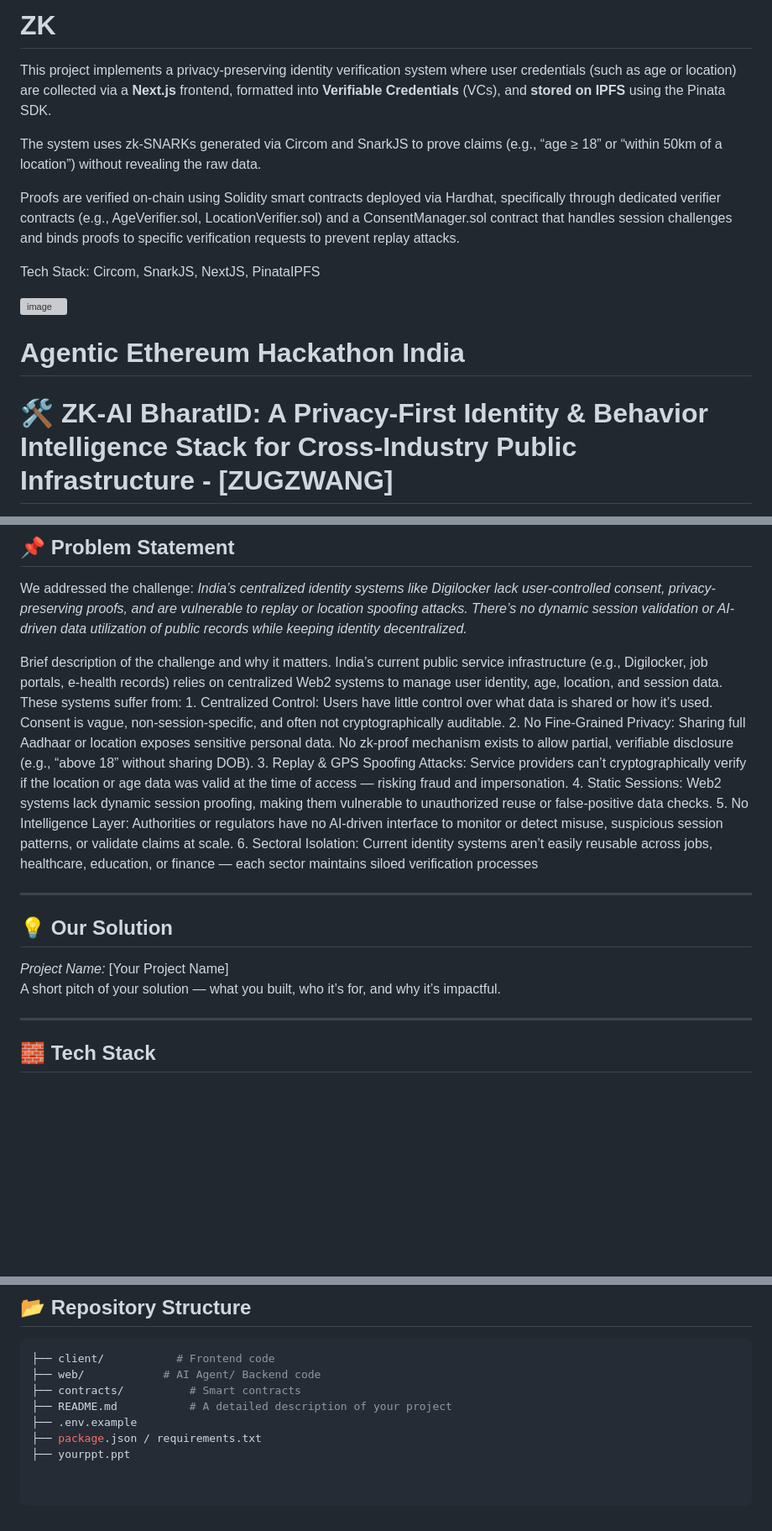
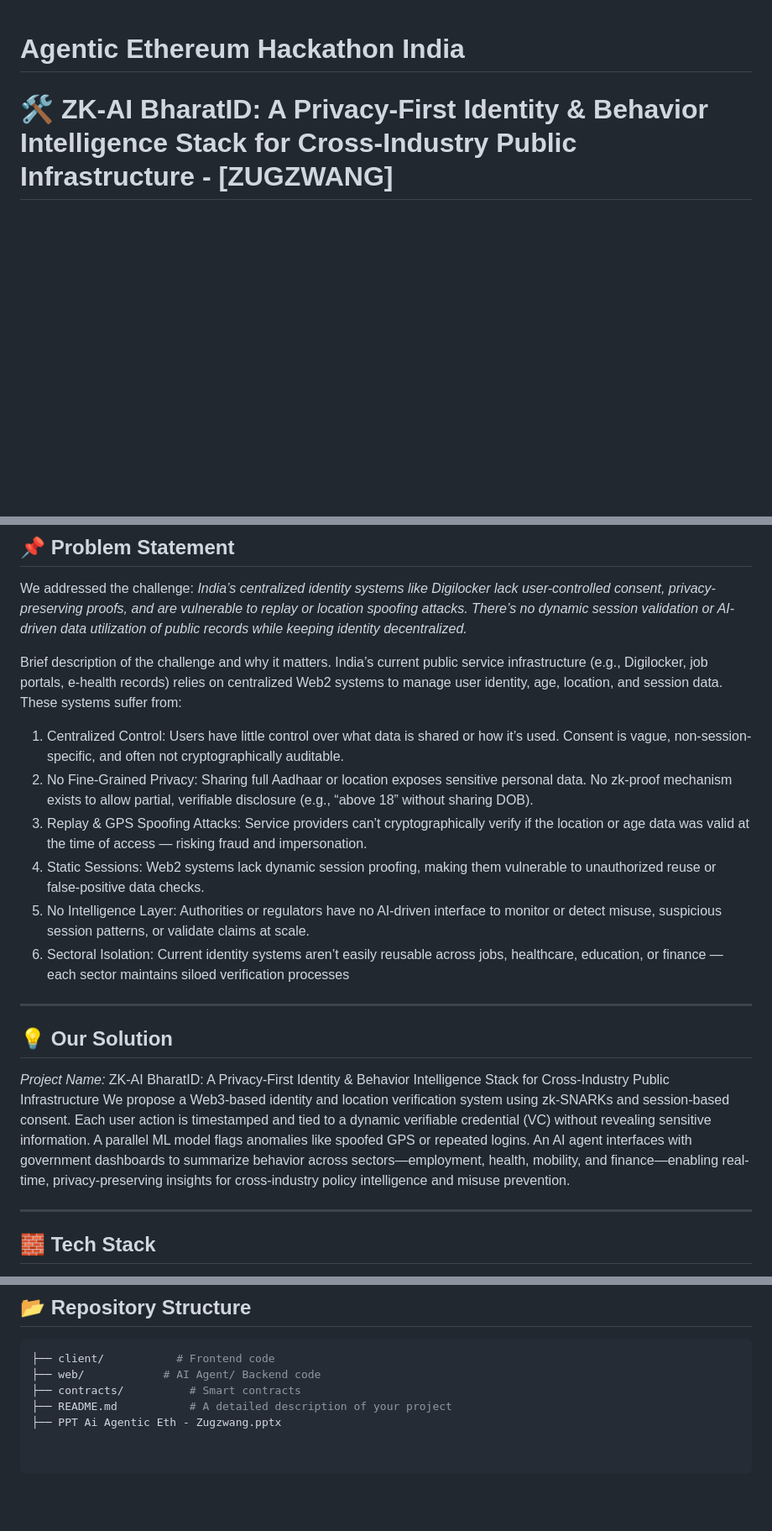
Before and after one commit to M-DEV-1/zk, a Markdown page: README.md, 3 parts joined by grey strips. Shown: that part at 84% size. GitHub-like rendering; blank space fills up the shorter version; grey boxes are pictures that could not be loaded.

```diff
--- a/README.md
+++ b/README.md
@@ -1,15 +1,3 @@
-# ZK
-
-This project implements a privacy-preserving identity verification system where user credentials (such as age or location) are collected via a **Next.js** frontend, formatted into **Verifiable Credentials** (VCs), and **stored on IPFS** using the Pinata SDK.
-
-The system uses zk-SNARKs generated via Circom and SnarkJS to prove claims (e.g., “age ≥ 18” or “within 50km of a location”) without revealing the raw data.
-
-Proofs are verified on-chain using Solidity smart contracts deployed via Hardhat, specifically through dedicated verifier contracts (e.g., AgeVerifier.sol, LocationVerifier.sol) and a ConsentManager.sol contract that handles session challenges and binds proofs to specific verification requests to prevent replay attacks.
-
-Tech Stack: Circom, SnarkJS, NextJS, PinataIPFS
-
-<img width="1139" height="706" alt="image" src="https://github.com/user-attachments/assets/e9c4941b-161d-4e0d-bb62-c624624d64e8" />
-
 # Agentic Ethereum Hackathon India
 
 # 🛠 ZK-AI BharatID: A Privacy-First Identity & Behavior Intelligence Stack for Cross-Industry Public Infrastructure - [ZUGZWANG]
@@ -24,19 +12,20 @@ We addressed the challenge: *India’s centralized identity systems like Digiloc
 
 Brief description of the challenge and why it matters.
 India’s current public service infrastructure (e.g., Digilocker, job portals, e-health records) relies on centralized Web2 systems to manage user identity, age, location, and session data. These systems suffer from:
-	1.	Centralized Control: Users have little control over what data is shared or how it’s used. Consent is vague, non-session-specific, and often not cryptographically auditable.
-	2.	No Fine-Grained Privacy: Sharing full Aadhaar or location exposes sensitive personal data. No zk-proof mechanism exists to allow partial, verifiable disclosure (e.g., “above 18” without sharing DOB).
-	3.	Replay & GPS Spoofing Attacks: Service providers can’t cryptographically verify if the location or age data was valid at the time of access — risking fraud and impersonation.
-	4.	Static Sessions: Web2 systems lack dynamic session proofing, making them vulnerable to unauthorized reuse or false-positive data checks.
-	5.	No Intelligence Layer: Authorities or regulators have no AI-driven interface to monitor or detect misuse, suspicious session patterns, or validate claims at scale.
-	6.	Sectoral Isolation: Current identity systems aren’t easily reusable across jobs, healthcare, education, or finance — each sector maintains siloed verification processes
+
+1. Centralized Control: Users have little control over what data is shared or how it’s used. Consent is vague, non-session-specific, and often not cryptographically auditable.
+2. No Fine-Grained Privacy: Sharing full Aadhaar or location exposes sensitive personal data. No zk-proof mechanism exists to allow partial, verifiable disclosure (e.g., “above 18” without sharing DOB).
+3. Replay & GPS Spoofing Attacks: Service providers can’t cryptographically verify if the location or age data was valid at the time of access — risking fraud and impersonation.
+4. Static Sessions: Web2 systems lack dynamic session proofing, making them vulnerable to unauthorized reuse or false-positive data checks.
+5. No Intelligence Layer: Authorities or regulators have no AI-driven interface to monitor or detect misuse, suspicious session patterns, or validate claims at scale.
+6. Sectoral Isolation: Current identity systems aren’t easily reusable across jobs, healthcare, education, or finance — each sector maintains siloed verification processes
 
 ---
 
 ## 💡 Our Solution
 
-*Project Name:* [Your Project Name]
-A short pitch of your solution — what you built, who it’s for, and why it’s impactful.
+*Project Name:* ZK-AI BharatID: A Privacy-First Identity & Behavior Intelligence Stack for Cross-Industry Public Infrastructure
+We propose a Web3-based identity and location verification system using zk-SNARKs and session-based consent. Each user action is timestamped and tied to a dynamic verifiable credential (VC) without revealing sensitive information. A parallel ML model flags anomalies like spoofed GPS or repeated logins. An AI agent interfaces with government dashboards to summarize behavior across sectors—employment, health, mobility, and finance—enabling real-time, privacy-preserving insights for cross-industry policy intelligence and misuse prevention.
 
 ---
 
@@ -66,6 +55,4 @@ AI Agent: https://drive.google.com/file/d/1OZg9I2Xr_LTN7ShUE56mkgP4ugXXxavI/view
 ├── web/            # AI Agent/ Backend code
 ├── contracts/          # Smart contracts
 ├── README.md           # A detailed description of your project
-├── .env.example
-├── package.json / requirements.txt
-├── yourppt.ppt
+├── PPT Ai Agentic Eth - Zugzwang.pptx
```
